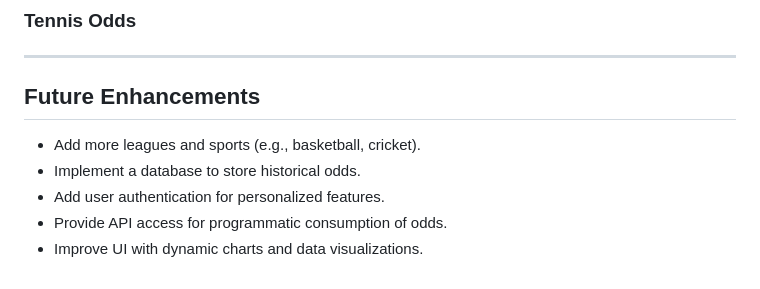
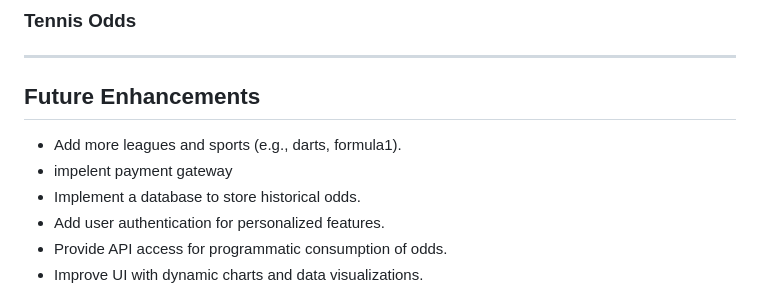
Before and after one commit to JanSparnaaij/ScoritoOdds, a Markdown page: README.md, the part around the change. GitHub-like rendering.

```diff
--- a/README.md
+++ b/README.md
@@ -127,7 +127,8 @@ A web application that scrapes and displays betting odds for football and tennis
 **Future Enhancements**
 -----------------------
 
--   Add more leagues and sports (e.g., basketball, cricket).
+-   Add more leagues and sports (e.g., darts, formula1).
+-   impelent payment gateway
 -   Implement a database to store historical odds.
 -   Add user authentication for personalized features.
 -   Provide API access for programmatic consumption of odds.
```
